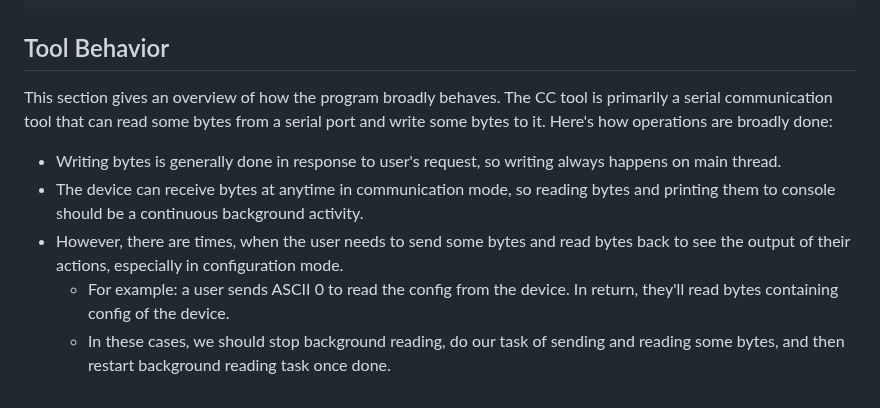
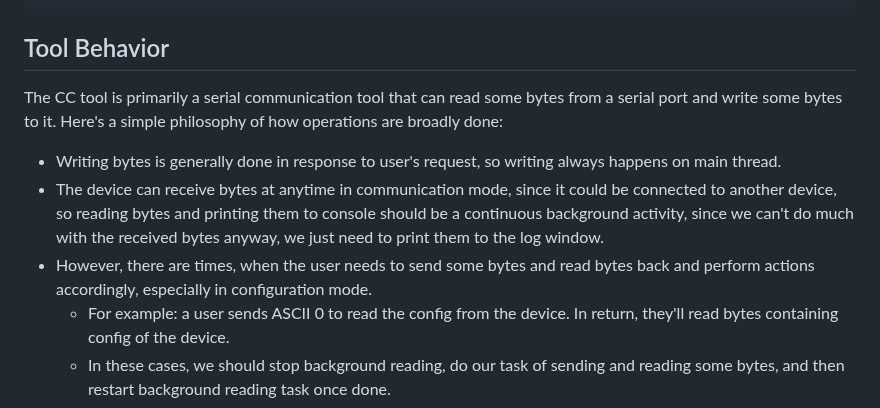
Before and after one commit to Dorfeuheinz/cigar, a Markdown page: CONTRIBUTING.md, the part around the change. GitHub-like rendering.

Commit message:
Updated contribution guide
Signed-off-by: Maheep Kumar <maheep.kumar@tinymesh.in>

```diff
--- a/CONTRIBUTING.md
+++ b/CONTRIBUTING.md
@@ -116,11 +116,11 @@ Below is a tree listing _some_ important folders / files of this project. It is
 
 ## Tool Behavior
 
-This section gives an overview of how the program broadly behaves. The CC tool is primarily a serial communication tool that can read some bytes from a serial port and write some bytes to it. Here's how operations are broadly done:
+The CC tool is primarily a serial communication tool that can read some bytes from a serial port and write some bytes to it. Here's a simple philosophy of how operations are broadly done:
 
 - Writing bytes is generally done in response to user's request, so writing always happens on main thread.
-- The device can receive bytes at anytime in communication mode, so reading bytes and printing them to console should be a continuous background activity.
-- However, there are times, when the user needs to send some bytes and read bytes back to see the output of their actions, especially in configuration mode.
+- The device can receive bytes at anytime in communication mode, since it could be connected to another device, so reading bytes and printing them to console should be a continuous background activity, since we can't do much with the received bytes anyway, we just need to print them to the log window.
+- However, there are times, when the user needs to send some bytes and read bytes back and perform actions accordingly, especially in configuration mode.
   - For example: a user sends ASCII 0 to read the config from the device. In return, they'll read bytes containing config of the device.
   - In these cases, we should stop background reading, do our task of sending and reading some bytes, and then restart background reading task once done.
 
```
